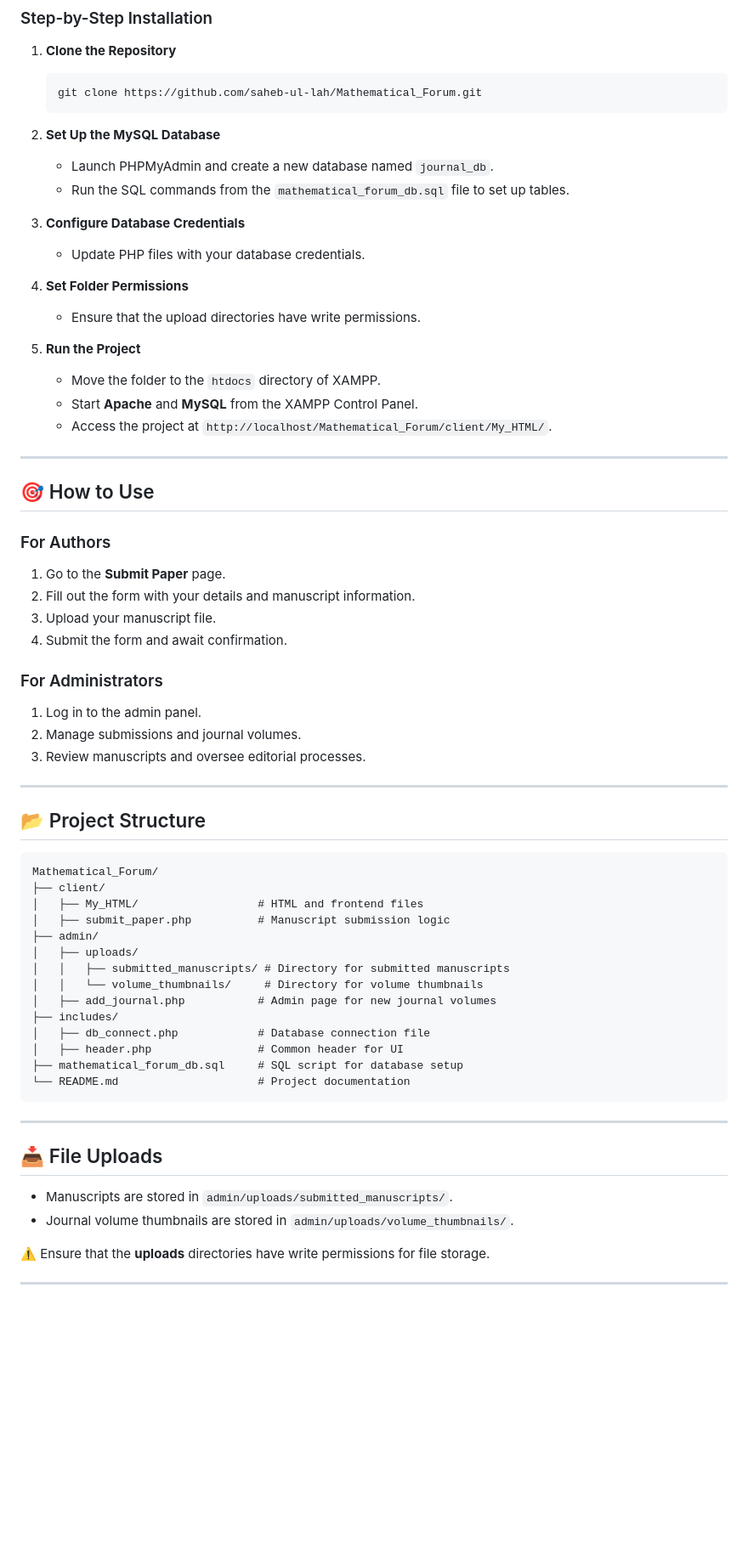
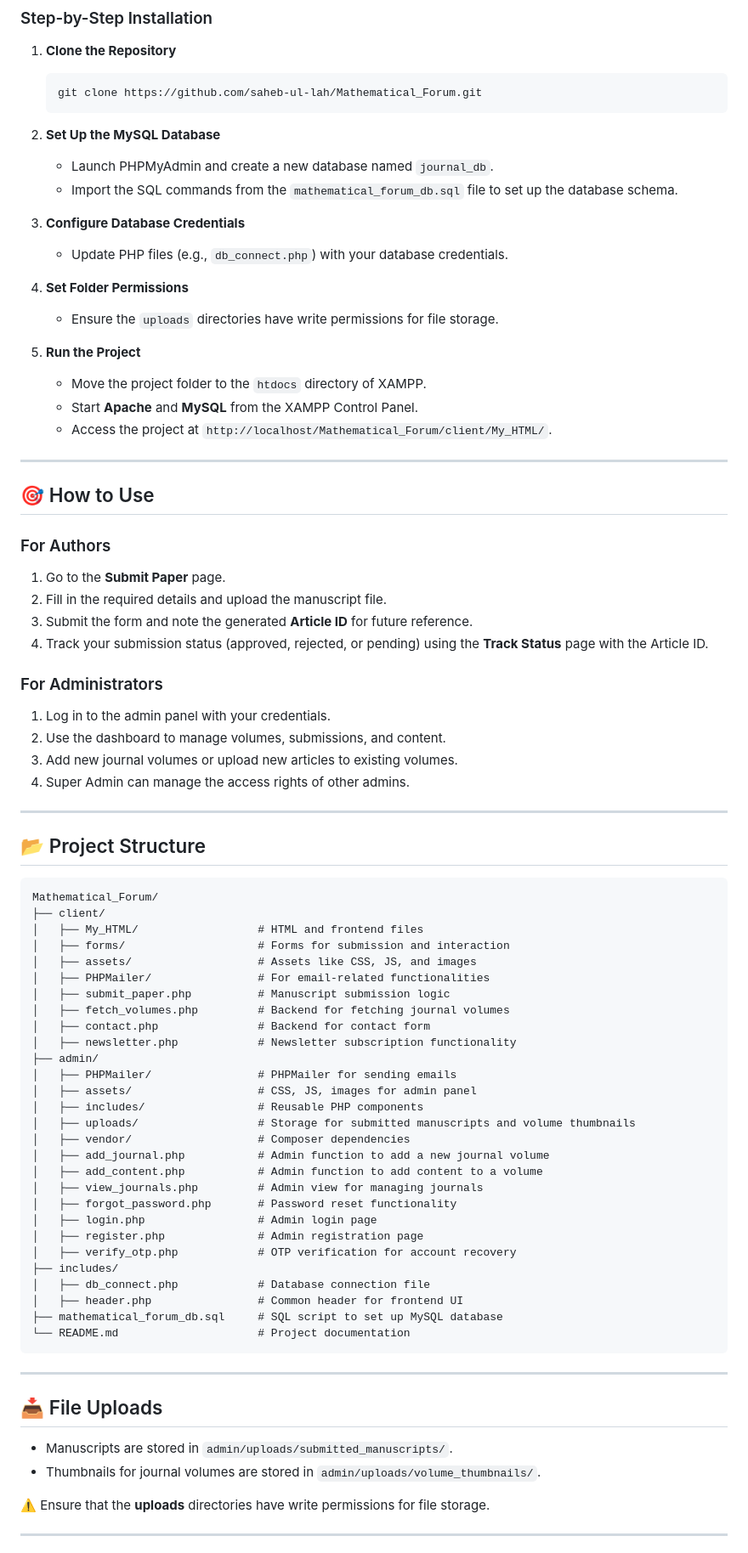
Before and after one commit to saheb-ul-lah/PHARMA_2024, a Markdown page: README.md, the part around one of its changes. Shown at 85% size. Rendered like a GitHub page; blank space fills up the shorter version.

````diff
--- a/README.md
+++ b/README.md
@@ -105,16 +110,16 @@ The **Mathematical Forum Website** is a comprehensive platform designed for the
 
 2. **Set Up the MySQL Database**
    - Launch PHPMyAdmin and create a new database named `journal_db`.
-   - Run the SQL commands from the `mathematical_forum_db.sql` file to set up tables.
+   - Import the SQL commands from the `mathematical_forum_db.sql` file to set up the database schema.
 
 3. **Configure Database Credentials**
-   - Update PHP files with your database credentials.
+   - Update PHP files (e.g., `db_connect.php`) with your database credentials.
 
 4. **Set Folder Permissions**
-   - Ensure that the upload directories have write permissions.
+   - Ensure the `uploads` directories have write permissions for file storage.
 
 5. **Run the Project**
-   - Move the folder to the `htdocs` directory of XAMPP.
+   - Move the project folder to the `htdocs` directory of XAMPP.
    - Start **Apache** and **MySQL** from the XAMPP Control Panel.
    - Access the project at `http://localhost/Mathematical_Forum/client/My_HTML/`.
 
@@ -124,14 +129,15 @@ The **Mathematical Forum Website** is a comprehensive platform designed for the
 
 ### For Authors
 1. Go to the **Submit Paper** page.
-2. Fill out the form with your details and manuscript information.
-3. Upload your manuscript file.
-4. Submit the form and await confirmation.
+2. Fill in the required details and upload the manuscript file.
+3. Submit the form and note the generated **Article ID** for future reference.
+4. Track your submission status (approved, rejected, or pending) using the **Track Status** page with the Article ID.
 
 ### For Administrators
-1. Log in to the admin panel.
-2. Manage submissions and journal volumes.
-3. Review manuscripts and oversee editorial processes.
+1. Log in to the admin panel with your credentials.
+2. Use the dashboard to manage volumes, submissions, and content.
+3. Add new journal volumes or upload new articles to existing volumes.
+4. Super Admin can manage the access rights of other admins.
 
 ---
 
@@ -141,16 +147,30 @@ The **Mathematical Forum Website** is a comprehensive platform designed for the
 Mathematical_Forum/
 ├── client/
 │   ├── My_HTML/                  # HTML and frontend files
+│   ├── forms/                    # Forms for submission and interaction
+│   ├── assets/                   # Assets like CSS, JS, and images
+│   ├── PHPMailer/                # For email-related functionalities
 │   ├── submit_paper.php          # Manuscript submission logic
+│   ├── fetch_volumes.php         # Backend for fetching journal volumes
+│   ├── contact.php               # Backend for contact form
+│   ├── newsletter.php            # Newsletter subscription functionality
 ├── admin/
-│   ├── uploads/
-│   │   ├── submitted_manuscripts/ # Directory for submitted manuscripts
-│   │   └── volume_thumbnails/     # Directory for volume thumbnails
-│   ├── add_journal.php           # Admin page for new journal volumes
+│   ├── PHPMailer/                # PHPMailer for sending emails
+│   ├── assets/                   # CSS, JS, images for admin panel
+│   ├── includes/                 # Reusable PHP components
+│   ├── uploads/                  # Storage for submitted manuscripts and volume thumbnails
+│   ├── vendor/                   # Composer dependencies
+│   ├── add_journal.php           # Admin function to add a new journal volume
+│   ├── add_content.php           # Admin function to add content to a volume
+│   ├── view_journals.php         # Admin view for managing journals
+│   ├── forgot_password.php       # Password reset functionality
+│   ├── login.php                 # Admin login page
+│   ├── register.php              # Admin registration page
+│   ├── verify_otp.php            # OTP verification for account recovery
 ├── includes/
 │   ├── db_connect.php            # Database connection file
-│   ├── header.php                # Common header for UI
-├── mathematical_forum_db.sql     # SQL script for database setup
+│   ├── header.php                # Common header for frontend UI
+├── mathematical_forum_db.sql     # SQL script to set up MySQL database
 └── README.md                     # Project documentation
 ```
 
@@ -159,7 +179,7 @@ Mathematical_Forum/
 ## 📥 File Uploads
 
 - Manuscripts are stored in `admin/uploads/submitted_manuscripts/`.
-- Journal volume thumbnails are stored in `admin/uploads/volume_thumbnails/`.
+- Thumbnails for journal volumes are stored in `admin/uploads/volume_thumbnails/`.
 
 ⚠️ Ensure that the **uploads** directories have write permissions for file storage.
 
````
Also changed, not shown: other parts of README.md (+47 -56 lines).
